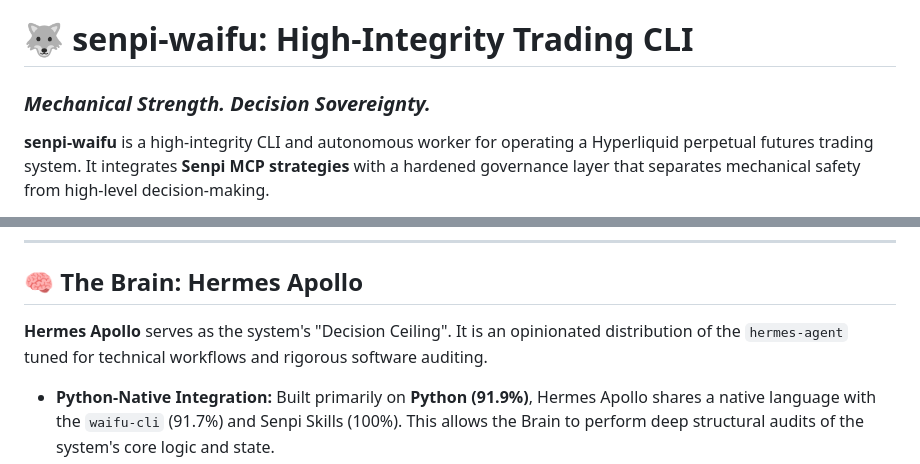
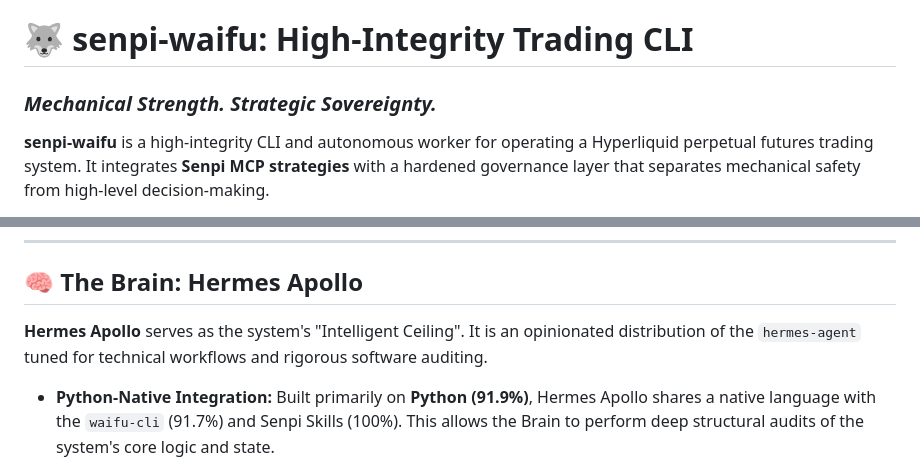
Before and after one commit to tradewife/senpi-warp, a Markdown page: README.md, 2 parts joined by grey strips. GitHub-like rendering.

```diff
--- a/README.md
+++ b/README.md
@@ -1,6 +1,6 @@
 # 🐺 senpi-waifu: High-Integrity Trading CLI
 
-### *Mechanical Strength. Decision Sovereignty.*
+### *Mechanical Strength. Strategic Sovereignty.*
 
 **senpi-waifu** is a high-integrity CLI and autonomous worker for operating a Hyperliquid perpetual futures trading system. It integrates **Senpi MCP strategies** with a hardened governance layer that separates mechanical safety from high-level decision-making.
 
@@ -20,7 +20,7 @@ The system operates on three layers of authority to ensure selectivity and accou
 
 ## 🧠 The Brain: Hermes Apollo
 
-**Hermes Apollo** serves as the system's "Decision Ceiling". It is an opinionated distribution of the `hermes-agent` tuned for technical workflows and rigorous software auditing.
+**Hermes Apollo** serves as the system's "Intelligent Ceiling". It is an opinionated distribution of the `hermes-agent` tuned for technical workflows and rigorous software auditing.
 
 *   **Python-Native Integration:** Built primarily on **Python (91.9%)**, Hermes Apollo shares a native language with the `waifu-cli` (91.7%) and Senpi Skills (100%). This allows the Brain to perform deep structural audits of the system's core logic and state.
 *   **Persistent Identity:** Unlike standard agents, Apollo maintains a global identity via **`SOUL.md`**, ensuring it adheres to a consistent long-term trading thesis.
```
